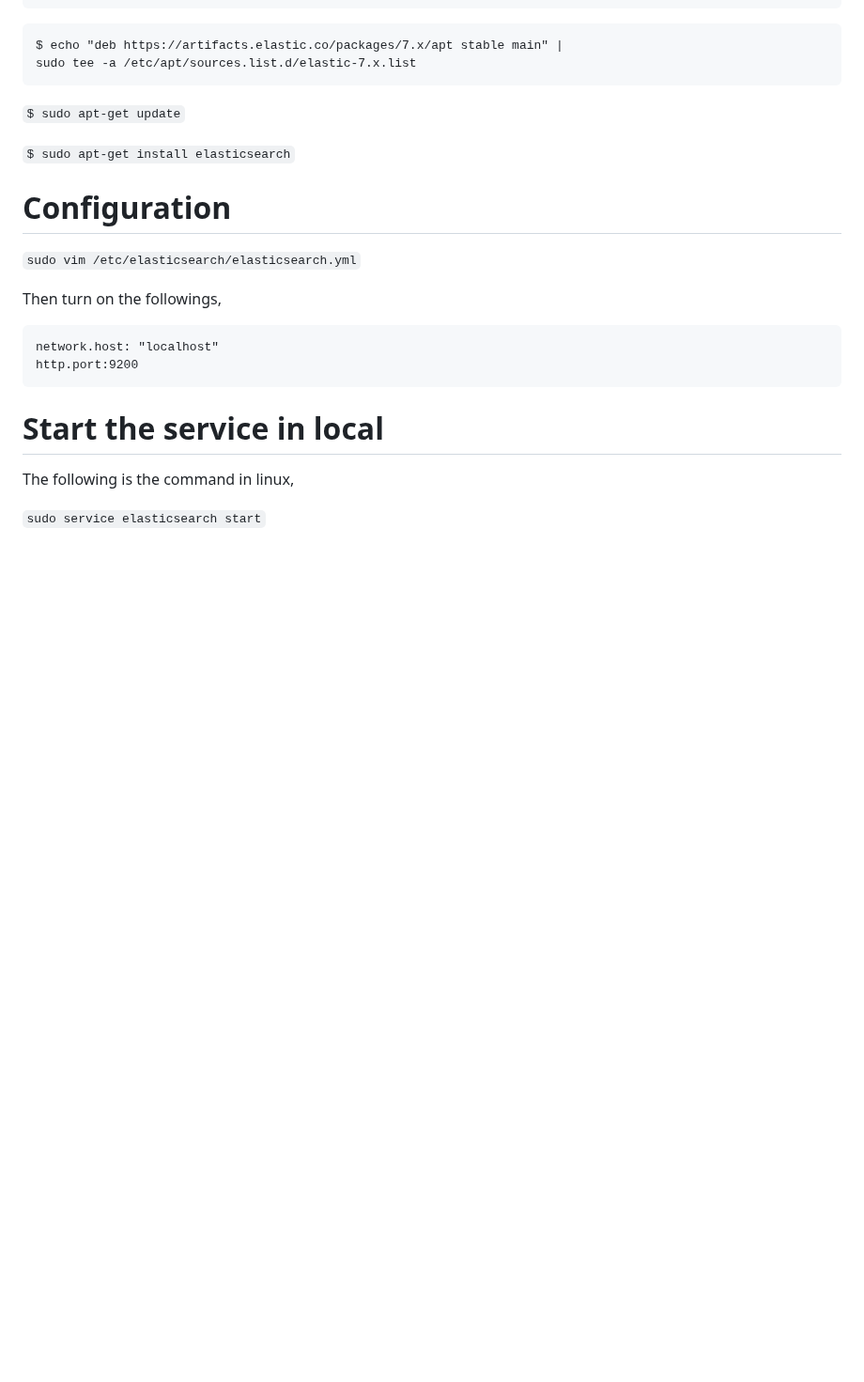
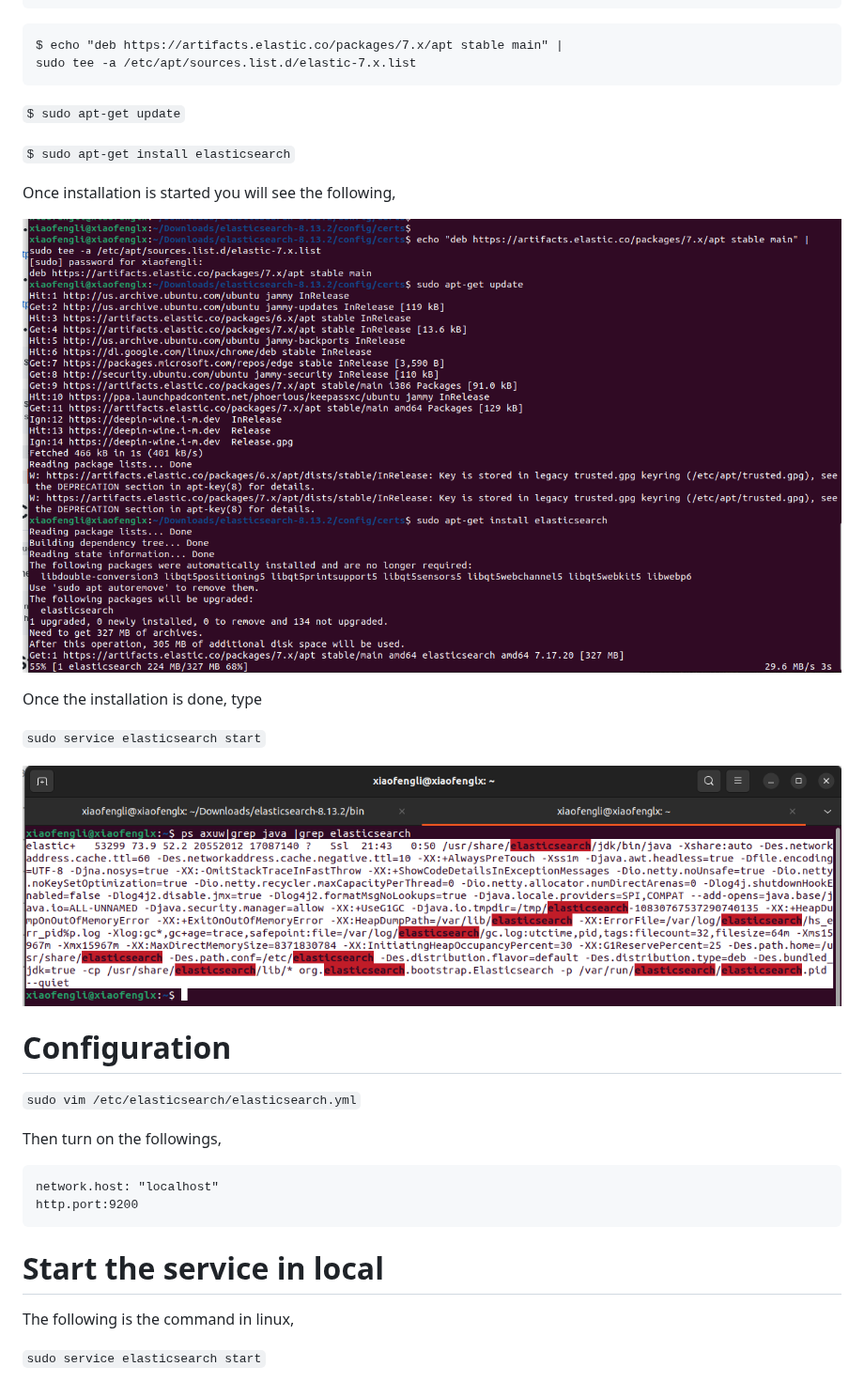
Before and after one commit to kevinli-webbertech/kevinli-webbertech.github.io, a Markdown page: blog/elasticsearch.md, the part around the change. Shown at 94% size. Rendered like a GitHub page; pictures changed too: blog/images/elasticsearch/es4.png (added), blog/images/elasticsearch/es5.png (added); blank space fills up the shorter version.

```diff
--- a/blog/elasticsearch.md
+++ b/blog/elasticsearch.md
@@ -124,6 +124,16 @@ sudo tee -a /etc/apt/sources.list.d/elastic-7.x.list
 
 `$ sudo apt-get install elasticsearch`
 
+Once installation is started you will see the following,
+
+![alt text](images/elasticsearch/es4.png)
+
+Once the installation is done, type
+
+`sudo service elasticsearch start`
+
+![alt text](images/elasticsearch/es5.png)
+
 # Configuration
 
 `sudo vim /etc/elasticsearch/elasticsearch.yml`
```
